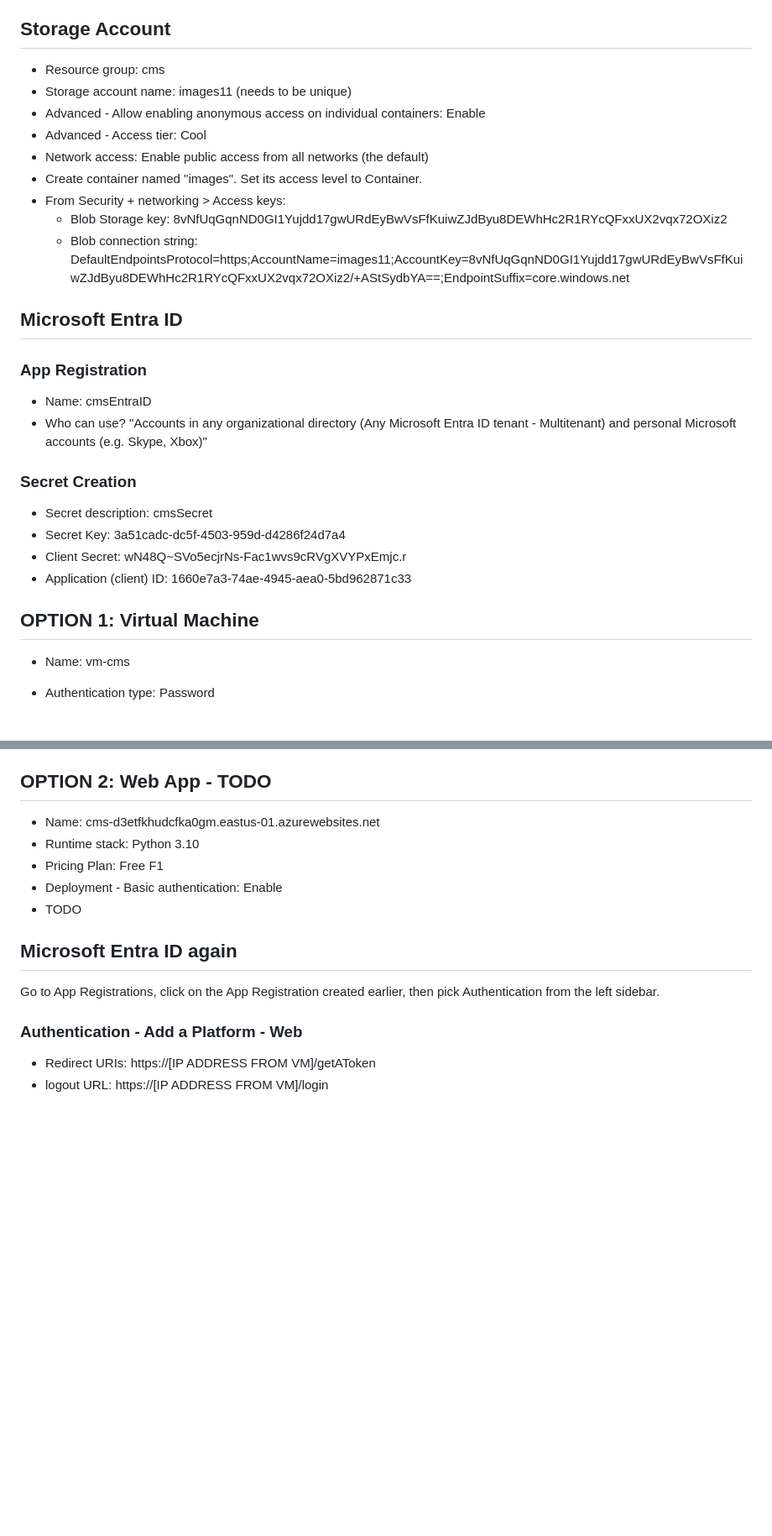
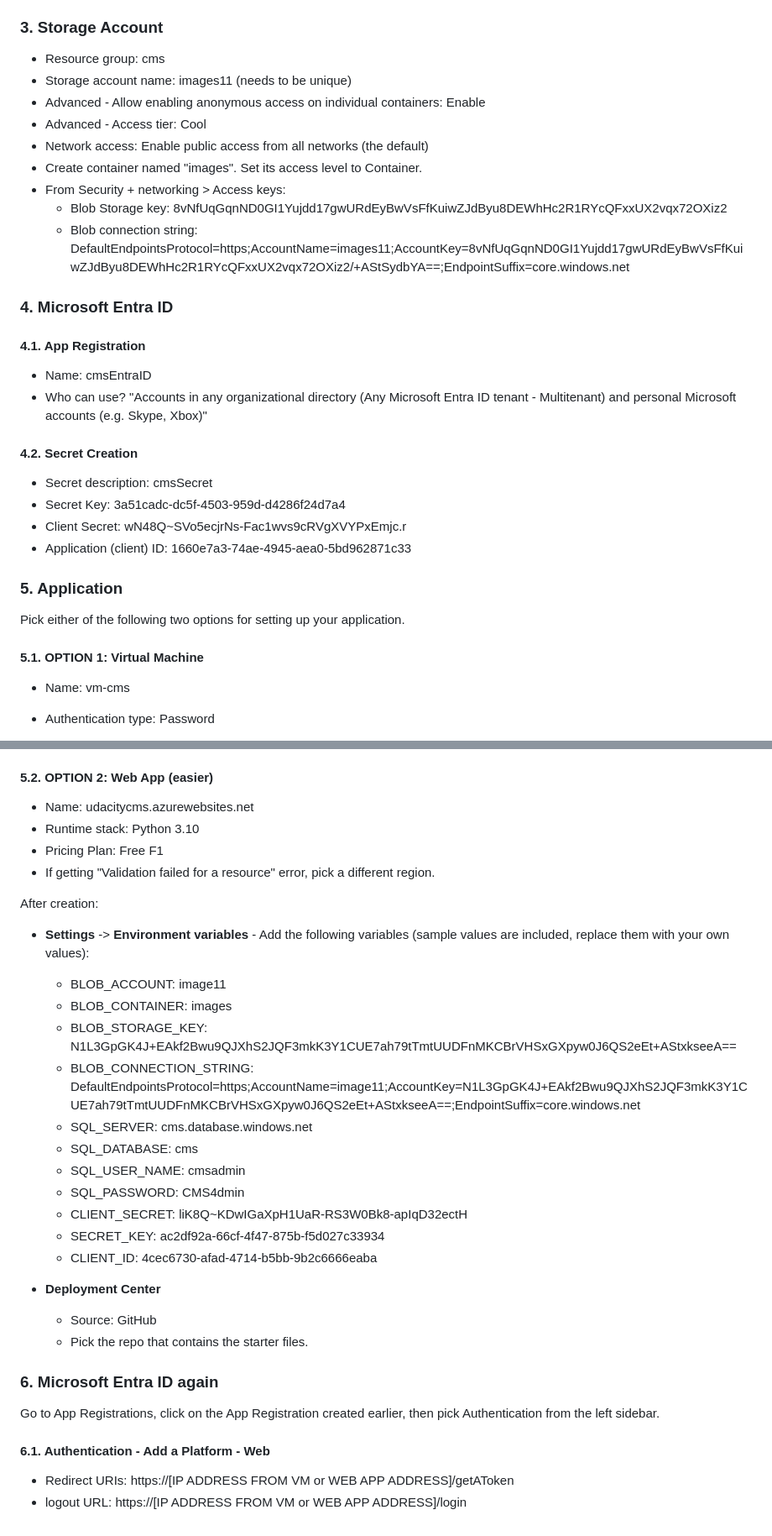
Before and after one commit to jaycode/udacity-deploy-an-article-cms-to-azure, a Markdown page: README.md, 2 parts joined by grey strips. Shown at 84% size. GitHub-like rendering; blank space fills up the shorter version.

Commit message:
Add the 5.2. section in README

```diff
--- a/README.md
+++ b/README.md
@@ -55,7 +55,7 @@ Edit `credentials.sh` with credentials as you go through the items below.
 - Set everything else to default
 - **Run SQL queries in sql_scripts/ directory after completion, starting from the users table. Don't forget to take screenshots.**
 
-## Storage Account
+### 3. Storage Account
 - Resource group: cms
 - Storage account name: images11 (needs to be unique)
 - Advanced - Allow enabling anonymous access on individual containers: Enable
@@ -66,18 +66,21 @@ Edit `credentials.sh` with credentials as you go through the items below.
   - Blob Storage key: 8vNfUqGqnND0GI1Yujdd17gwURdEyBwVsFfKuiwZJdByu8DEWhHc2R1RYcQFxxUX2vqx72OXiz2
   - Blob connection string: DefaultEndpointsProtocol=https;AccountName=images11;AccountKey=8vNfUqGqnND0GI1Yujdd17gwURdEyBwVsFfKuiwZJdByu8DEWhHc2R1RYcQFxxUX2vqx72OXiz2/+AStSydbYA==;EndpointSuffix=core.windows.net
 
-## Microsoft Entra ID
-### App Registration
+### 4. Microsoft Entra ID
+#### 4.1. App Registration
 - Name: cmsEntraID
 - Who can use? "Accounts in any organizational directory (Any Microsoft Entra ID tenant - Multitenant) and personal Microsoft accounts (e.g. Skype, Xbox)"
 
-### Secret Creation
+#### 4.2. Secret Creation
 - Secret description: cmsSecret
 - Secret Key: 3a51cadc-dc5f-4503-959d-d4286f24d7a4
 - Client Secret: wN48Q~SVo5ecjrNs-Fac1wvs9cRVgXVYPxEmjc.r
 - Application (client) ID: 1660e7a3-74ae-4945-aea0-5bd962871c33
 
-## OPTION 1: Virtual Machine
+### 5. Application
+Pick either of the following two options for setting up your application.
+
+#### 5.1. OPTION 1: Virtual Machine
 - Name: vm-cms
 - Authentication type: Password
 - Username: cmsUser
@@ -150,17 +153,33 @@ Edit `credentials.sh` with credentials as you go through the items below.
     - Copy-paste the code from `credentials.sh` to the terminal
     - `python application.py`
 
-
-## OPTION 2: Web App - TODO
-- Name: cms-d3etfkhudcfka0gm.eastus-01.azurewebsites.net
+#### 5.2. OPTION 2: Web App (easier)
+- Name: udacitycms.azurewebsites.net
 - Runtime stack: Python 3.10
 - Pricing Plan: Free F1
-- Deployment - Basic authentication: Enable
-- TODO
+- If getting "Validation failed for a resource" error, pick a different region.
 
-## Microsoft Entra ID again
+After creation:
+- **Settings** -> **Environment variables** - Add the following variables (sample values are included, replace them with your own values):
+  - BLOB_ACCOUNT: image11
+  - BLOB_CONTAINER: images
+  - BLOB_STORAGE_KEY: N1L3GpGK4J+EAkf2Bwu9QJXhS2JQF3mkK3Y1CUE7ah79tTmtUUDFnMKCBrVHSxGXpyw0J6QS2eEt+AStxkseeA==
+  - BLOB_CONNECTION_STRING: DefaultEndpointsProtocol=https;AccountName=image11;AccountKey=N1L3GpGK4J+EAkf2Bwu9QJXhS2JQF3mkK3Y1CUE7ah79tTmtUUDFnMKCBrVHSxGXpyw0J6QS2eEt+AStxkseeA==;EndpointSuffix=core.windows.net
+  - SQL_SERVER: cms.database.windows.net
+  - SQL_DATABASE: cms
+  - SQL_USER_NAME: cmsadmin
+  - SQL_PASSWORD: CMS4dmin
+  - CLIENT_SECRET: liK8Q~KDwIGaXpH1UaR-RS3W0Bk8-apIqD32ectH
+  - SECRET_KEY: ac2df92a-66cf-4f47-875b-f5d027c33934
+  - CLIENT_ID: 4cec6730-afad-4714-b5bb-9b2c6666eaba
+
+- **Deployment Center**
+  - Source: GitHub
+  - Pick the repo that contains the starter files.
+
+### 6. Microsoft Entra ID again
 Go to App Registrations, click on the App Registration created earlier, then pick Authentication from the left sidebar.
 
-### Authentication - Add a Platform - Web
-- Redirect URIs: https://[IP ADDRESS FROM VM]/getAToken
-- logout URL: https://[IP ADDRESS FROM VM]/login
+#### 6.1. Authentication - Add a Platform - Web
+- Redirect URIs: https://[IP ADDRESS FROM VM or WEB APP ADDRESS]/getAToken
+- logout URL: https://[IP ADDRESS FROM VM or WEB APP ADDRESS]/login
```
Also changed, not shown: other parts of README.md (+3 -3 lines).
